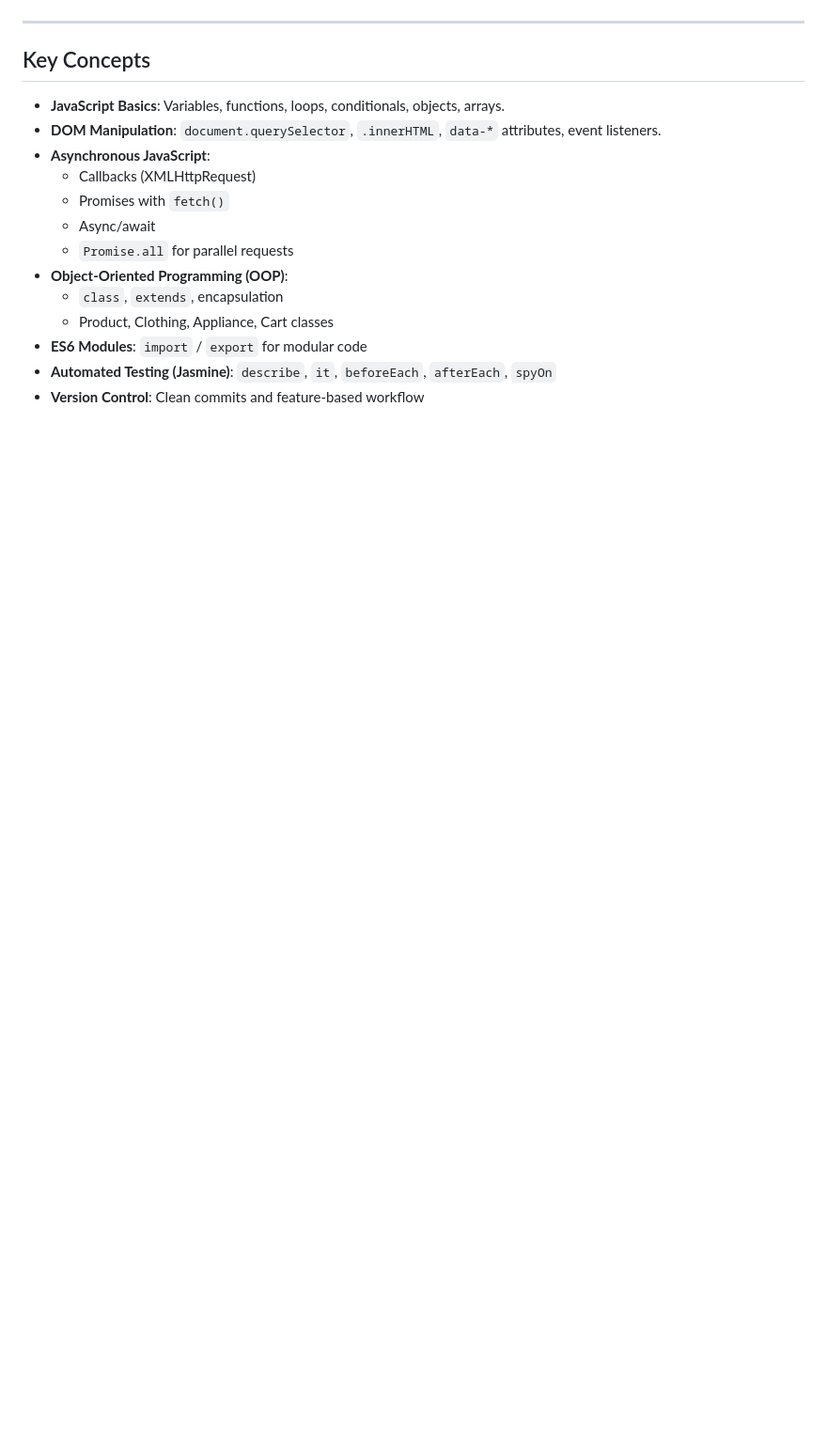
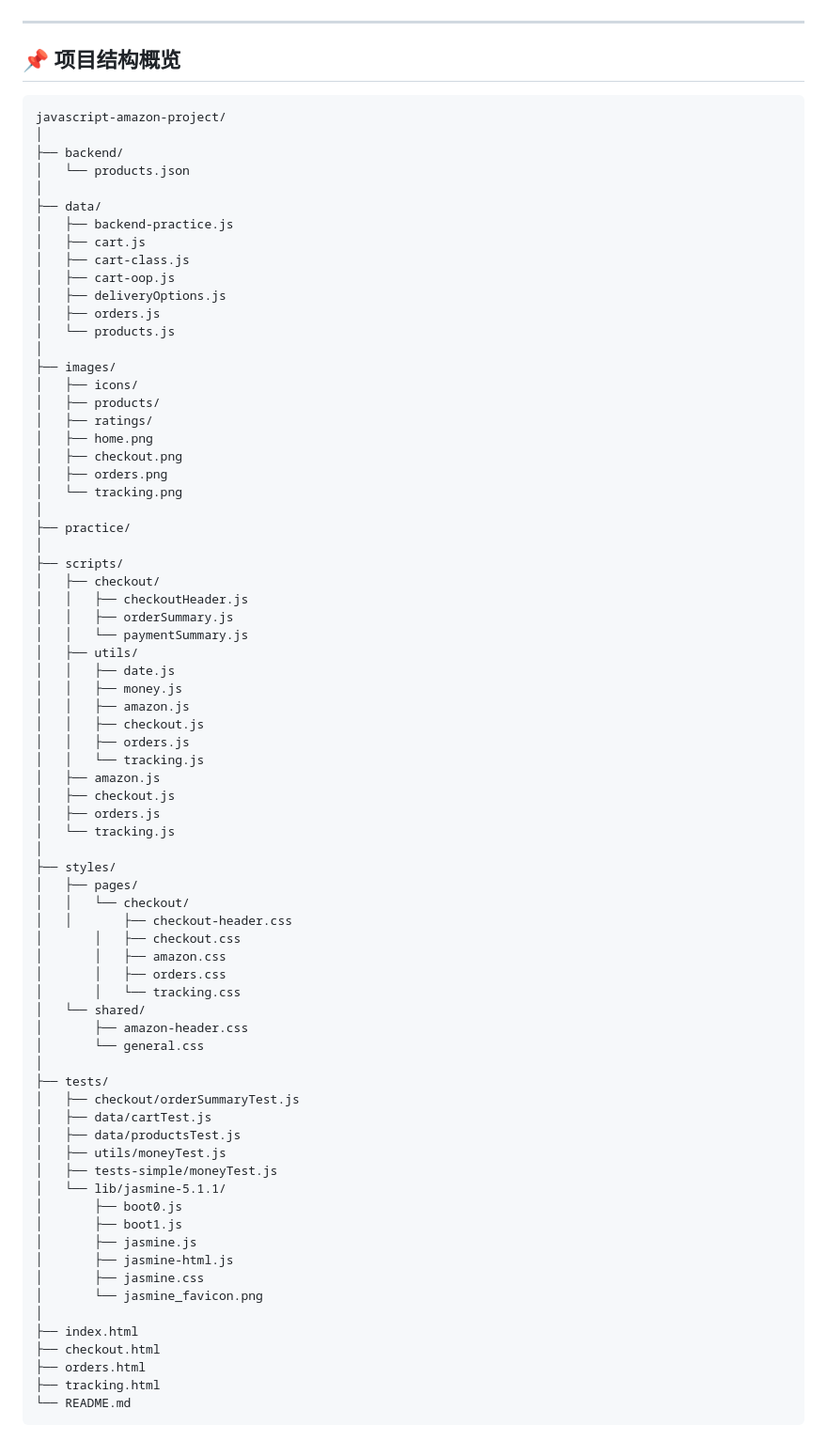
Before and after one commit to Zhengshenhao688/javascript-amazon-project, a Markdown page: README.md, the part around one of its changes. Shown at 94% size. Rendered like a GitHub page; blank space fills up the shorter version.

````diff
--- a/README.md
+++ b/README.md
@@ -41,17 +27,81 @@ This project is a frontend clone of the Amazon e-commerce website, developed as
 
 ---
 
-## Key Concepts
-- **JavaScript Basics**: Variables, functions, loops, conditionals, objects, arrays.
-- **DOM Manipulation**: `document.querySelector`, `.innerHTML`, `data-*` attributes, event listeners.
-- **Asynchronous JavaScript**:
-  - Callbacks (XMLHttpRequest)
-  - Promises with `fetch()`
-  - Async/await
-  - `Promise.all` for parallel requests
-- **Object-Oriented Programming (OOP)**:
-  - `class`, `extends`, encapsulation
-  - Product, Clothing, Appliance, Cart classes
-- **ES6 Modules**: `import` / `export` for modular code
-- **Automated Testing (Jasmine)**: `describe`, `it`, `beforeEach`, `afterEach`, `spyOn`
-- **Version Control**: Clean commits and feature-based workflow
+## 📌 项目结构概览
+
+```
+javascript-amazon-project/
+│
+├── backend/
+│   └── products.json
+│
+├── data/
+│   ├── backend-practice.js
+│   ├── cart.js
+│   ├── cart-class.js
+│   ├── cart-oop.js
+│   ├── deliveryOptions.js
+│   ├── orders.js
+│   └── products.js
+│
+├── images/
+│   ├── icons/
+│   ├── products/
+│   ├── ratings/
+│   ├── home.png
+│   ├── checkout.png
+│   ├── orders.png
+│   └── tracking.png
+│
+├── practice/
+│
+├── scripts/
+│   ├── checkout/
+│   │   ├── checkoutHeader.js
+│   │   ├── orderSummary.js
+│   │   └── paymentSummary.js
+│   ├── utils/
+│   │   ├── date.js
+│   │   ├── money.js
+│   │   ├── amazon.js
+│   │   ├── checkout.js
+│   │   ├── orders.js
+│   │   └── tracking.js
+│   ├── amazon.js
+│   ├── checkout.js
+│   ├── orders.js
+│   └── tracking.js
+│
+├── styles/
+│   ├── pages/
+│   │   └── checkout/
+│   │       ├── checkout-header.css
+│       │   ├── checkout.css
+│       │   ├── amazon.css
+│       │   ├── orders.css
+│       │   └── tracking.css
+│   └── shared/
+│       ├── amazon-header.css
+│       └── general.css
+│
+├── tests/
+│   ├── checkout/orderSummaryTest.js
+│   ├── data/cartTest.js
+│   ├── data/productsTest.js
+│   ├── utils/moneyTest.js
+│   ├── tests-simple/moneyTest.js
+│   └── lib/jasmine-5.1.1/
+│       ├── boot0.js
+│       ├── boot1.js
+│       ├── jasmine.js
+│       ├── jasmine-html.js
+│       ├── jasmine.css
+│       └── jasmine_favicon.png
+│
+├── index.html
+├── checkout.html
+├── orders.html
+├── tracking.html
+└── README.md
+```
+
````
Also changed, not shown: other parts of README.md (+76 -33 lines).
